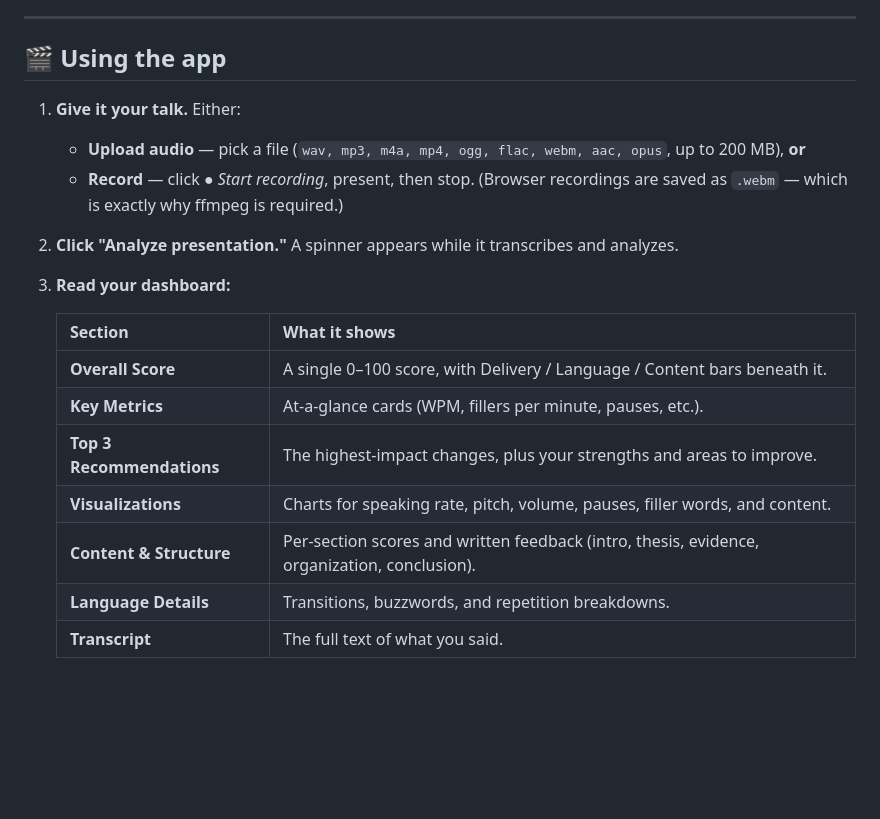
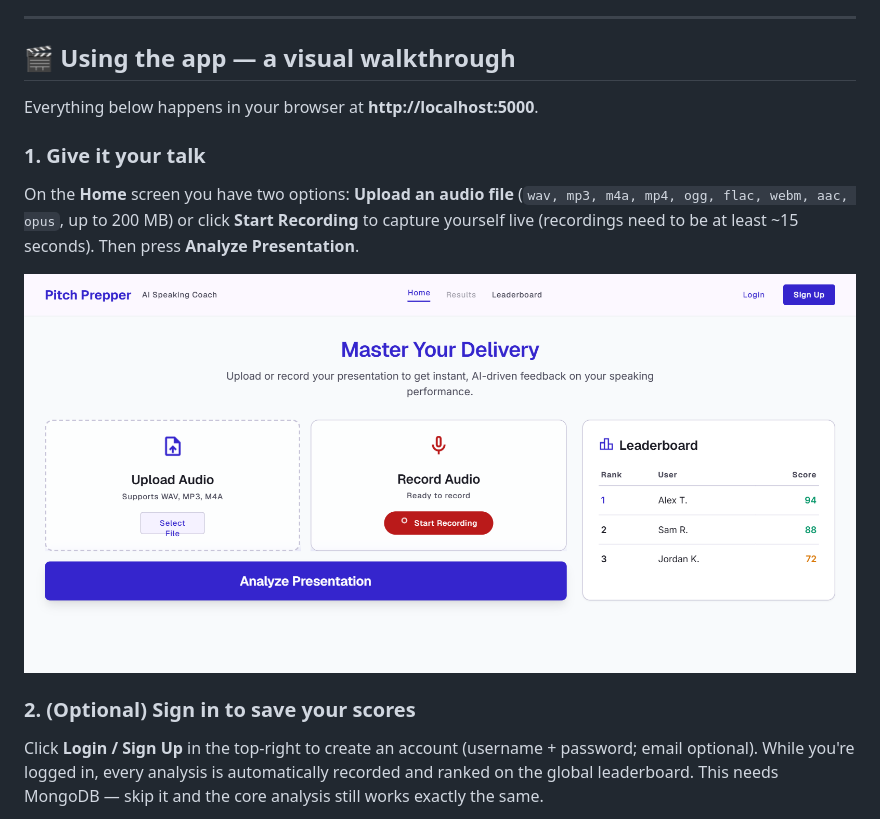
Before and after one commit to Zimraan595/Pitch-Prepper, a Markdown page: README.md, the part around one of its changes. Rendered like a GitHub page; pictures changed too: docs/images/home.png (added); blank space fills up the shorter version.

```diff
--- a/README.md
+++ b/README.md
@@ -97,20 +97,23 @@ run after that is much faster.
 
 ---
 
-## 🎬 Using the app
+## 🎬 Using the app — a visual walkthrough
 
-1. **Give it your talk.** Either:
-   - **Upload audio** — pick a file (`wav, mp3, m4a, mp4, ogg, flac, webm, aac, opus`, up to 200 MB), **or**
-   - **Record** — click *● Start recording*, present, then stop. (Browser recordings are saved as `.webm` — which is exactly why ffmpeg is required.)
-2. **Click "Analyze presentation."** A spinner appears while it transcribes and analyzes.
-3. **Read your dashboard:**
+Everything below happens in your browser at **http://localhost:5000**.
 
-   | Section | What it shows |
-   |---------|---------------|
-   | **Overall Score** | A single 0–100 score, with Delivery / Language / Content bars beneath it. |
-   | **Key Metrics** | At-a-glance cards (WPM, fillers per minute, pauses, etc.). |
-   | **Top 3 Recommendations** | The highest-impact changes, plus your strengths and areas to improve. |
-   | **Visualizations** | Charts for speaking rate, pitch, volume, pauses, filler words, and content. |
-   | **Content & Structure** | Per-section scores and written feedback (intro, thesis, evidence, organization, conclusion). |
-   | **Language Details** | Transitions, buzzwords, and repetition breakdowns. |
-   | **Transcript** | The full text of what you said. |
+### 1. Give it your talk
+
+On the **Home** screen you have two options: **Upload an audio file**
+(`wav, mp3, m4a, mp4, ogg, flac, webm, aac, opus`, up to 200 MB) or click
+**Start Recording** to capture yourself live (recordings need to be at least
+~15 seconds). Then press **Analyze Presentation**.
+
+![Pitch Prepper home screen — upload or record your talk, with a live leaderboard preview](docs/images/home.png)
+
+### 2. (Optional) Sign in to save your scores
+
+Click **Login / Sign Up** in the top-right to create an account (username +
+password; email optional). While you're logged in, every analysis is
+automatically recorded and ranked on the global leaderboard. This needs MongoDB —
+skip it and the core analysis still works exactly the same.
+
```
Also changed, not shown: other parts of README.md (+33 -0 lines), docs/images/analytics.png (added), docs/images/auth.png (added), docs/images/leaderboard.png (added), docs/images/results.png (added).
